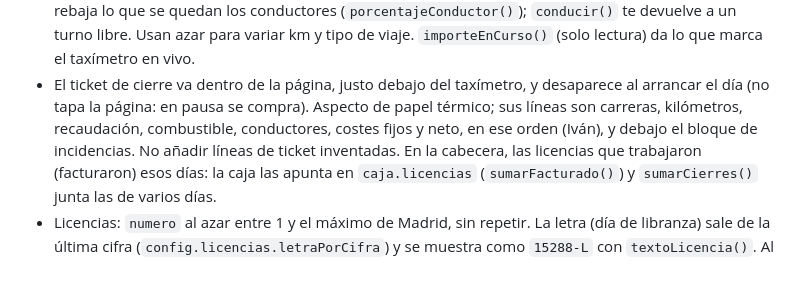
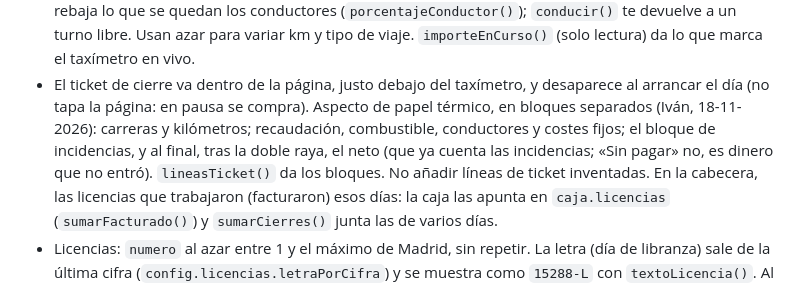
Before and after one commit to ivanvalbuena1997/LIBRE, a Markdown page: CLAUDE.md, the part around the change. Drawn GitHub-style.

```diff
--- a/CLAUDE.md
+++ b/CLAUDE.md
@@ -306,9 +306,11 @@ aleatorios desde el 16 de noviembre de 2026, y la libranza desde el 17 (Iván).
   `importeEnCurso()` (solo lectura) da lo que marca el taxímetro en vivo.
 - El ticket de cierre va dentro de la página, justo debajo del taxímetro, y
   desaparece al arrancar el día (no tapa la página: en pausa se compra).
-  Aspecto de papel térmico; sus líneas son carreras, kilómetros, recaudación,
-  combustible, conductores, costes fijos y neto, en ese orden (Iván), y debajo
-  el bloque de incidencias. No añadir líneas de ticket inventadas. En la
+  Aspecto de papel térmico, en bloques separados (Iván, 18-11-2026): carreras
+  y kilómetros; recaudación, combustible, conductores y costes fijos; el
+  bloque de incidencias, y al final, tras la doble raya, el neto (que ya
+  cuenta las incidencias; «Sin pagar» no, es dinero que no entró).
+  `lineasTicket()` da los bloques. No añadir líneas de ticket inventadas. En la
   cabecera, las licencias que trabajaron (facturaron) esos días: la caja
   las apunta en `caja.licencias` (`sumarFacturado()`) y `sumarCierres()`
   junta las de varios días.
```
Also changed, not shown: DISENO.md (+1 -1 lines), docs/capturas/ticket.jpg, 1 other file.
